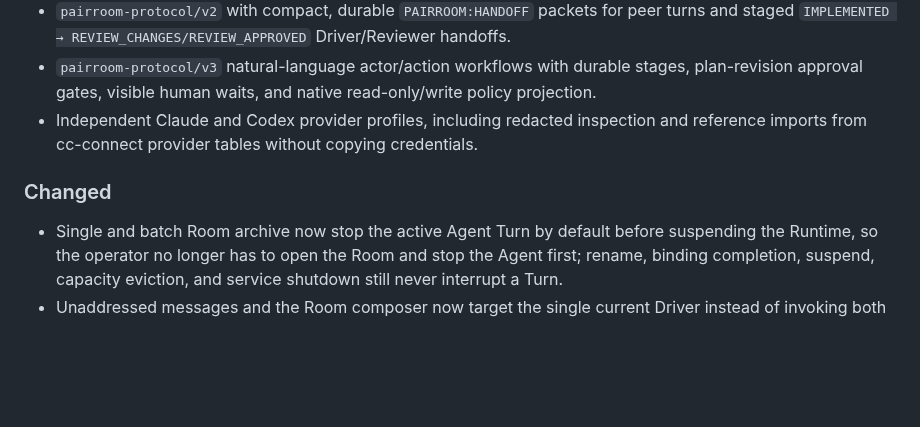
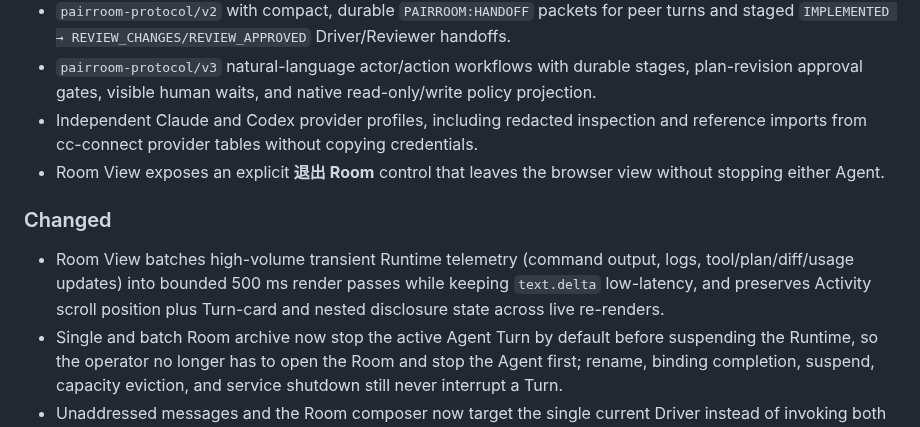
Before and after one commit to sean2077/pairroom, a Markdown page: CHANGELOG.md, the part around the change. Rendered like a GitHub page; blank space fills up the shorter version.

Commit message:
docs: changelog entries for Room exit control and batched telemetry
PR #6 adds user-visible Room View behavior (explicit exit control, bounded
transient telemetry batching with Activity state preservation) but omitted
the [Unreleased] changelog entries the release contract expects.

```diff
--- a/CHANGELOG.md
+++ b/CHANGELOG.md
@@ -8,9 +8,11 @@
 - `pairroom-protocol/v2` with compact, durable `PAIRROOM:HANDOFF` packets for peer turns and staged `IMPLEMENTED → REVIEW_CHANGES/REVIEW_APPROVED` Driver/Reviewer handoffs.
 - `pairroom-protocol/v3` natural-language actor/action workflows with durable stages, plan-revision approval gates, visible human waits, and native read-only/write policy projection.
 - Independent Claude and Codex provider profiles, including redacted inspection and reference imports from cc-connect provider tables without copying credentials.
+- Room View exposes an explicit **退出 Room** control that leaves the browser view without stopping either Agent.
 
 ### Changed
 
+- Room View batches high-volume transient Runtime telemetry (command output, logs, tool/plan/diff/usage updates) into bounded 500 ms render passes while keeping `text.delta` low-latency, and preserves Activity scroll position plus Turn-card and nested disclosure state across live re-renders.
 - Single and batch Room archive now stop the active Agent Turn by default before suspending the Runtime, so the operator no longer has to open the Room and stop the Agent first; rename, binding completion, suspend, capacity eviction, and service shutdown still never interrupt a Turn.
 - Unaddressed messages and the Room composer now target the single current Driver instead of invoking both Agents by default; explicit `@all` remains available.
 - Reviewer snapshots are refreshed immediately before each safe new reviewer turn, preventing review of the pre-implementation startup snapshot.
```
